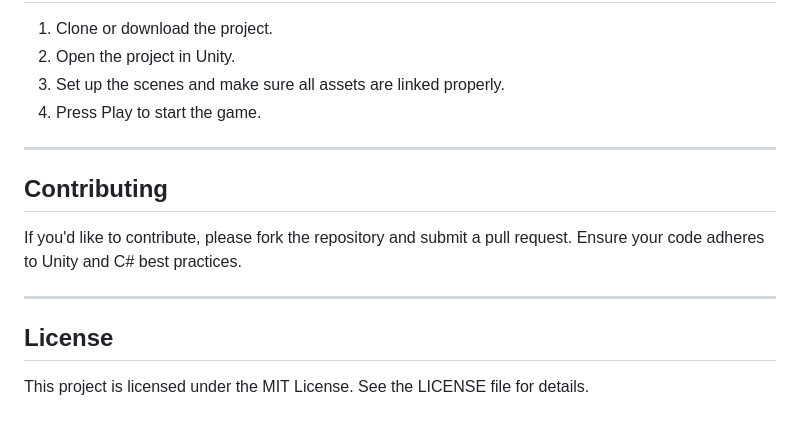
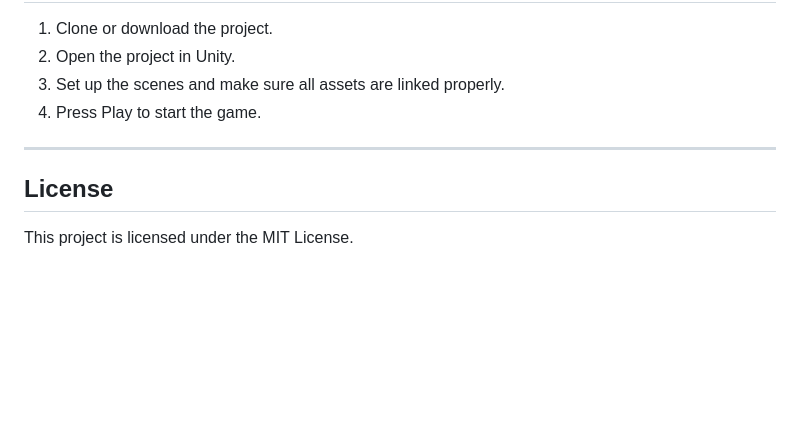
Before and after one commit to Lem-c/Unity_Play_Card, a Markdown page: README.md, the part around the change. Rendered like a GitHub page; blank space fills up the shorter version.

```diff
--- a/README.md
+++ b/README.md
@@ -166,10 +166,5 @@ Creates and manages tutorial scenarios.
 
 ---
 
-## Contributing
-If you'd like to contribute, please fork the repository and submit a pull request. Ensure your code adheres to Unity and C# best practices.
-
----
-
 ## License
-This project is licensed under the MIT License. See the LICENSE file for details.
+This project is licensed under the MIT License.
```
